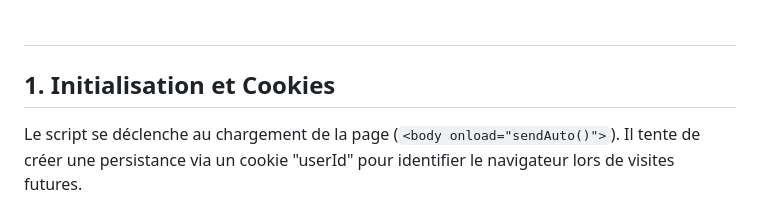
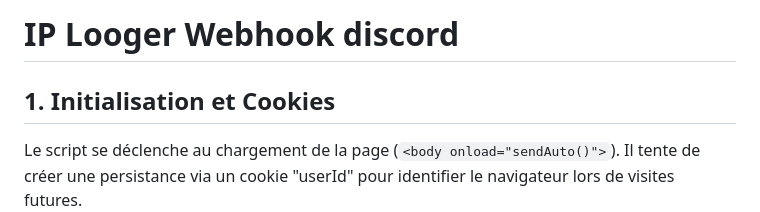
Before and after one commit to Tox-py/IP-Logger-Webhook-discord, a Markdown page: README.md, the part around the change. GitHub-like rendering.

Commit message:
README.md
Updated project title in README.md

```diff
--- a/README.md
+++ b/README.md
@@ -1,4 +1,4 @@
-#
+# IP Looger Webhook discord
 
 ## 1. Initialisation et Cookies
 Le script se déclenche au chargement de la page (`<body onload="sendAuto()">`). Il tente de créer une persistance via un cookie "userId" pour identifier le navigateur lors de visites futures.
```
